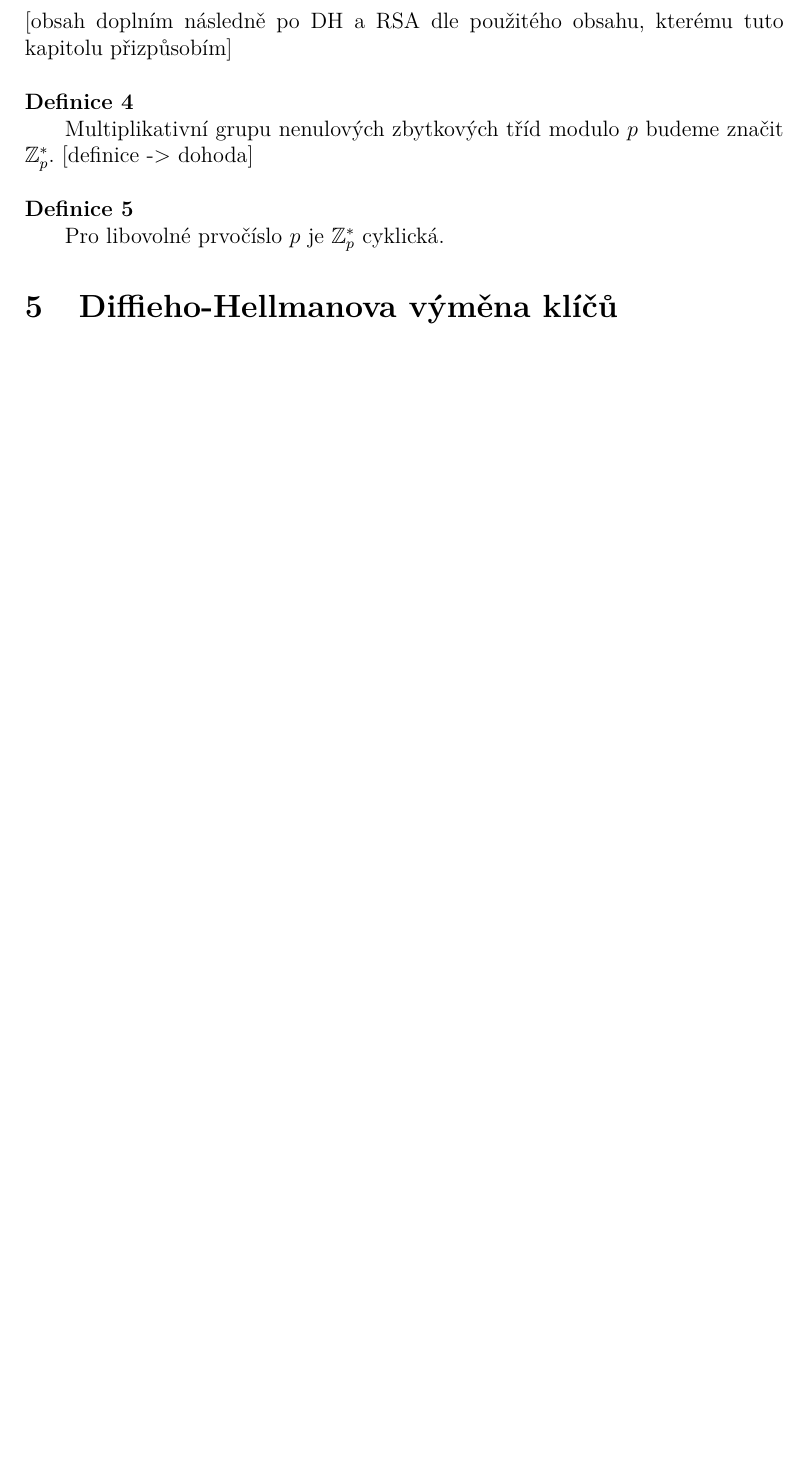
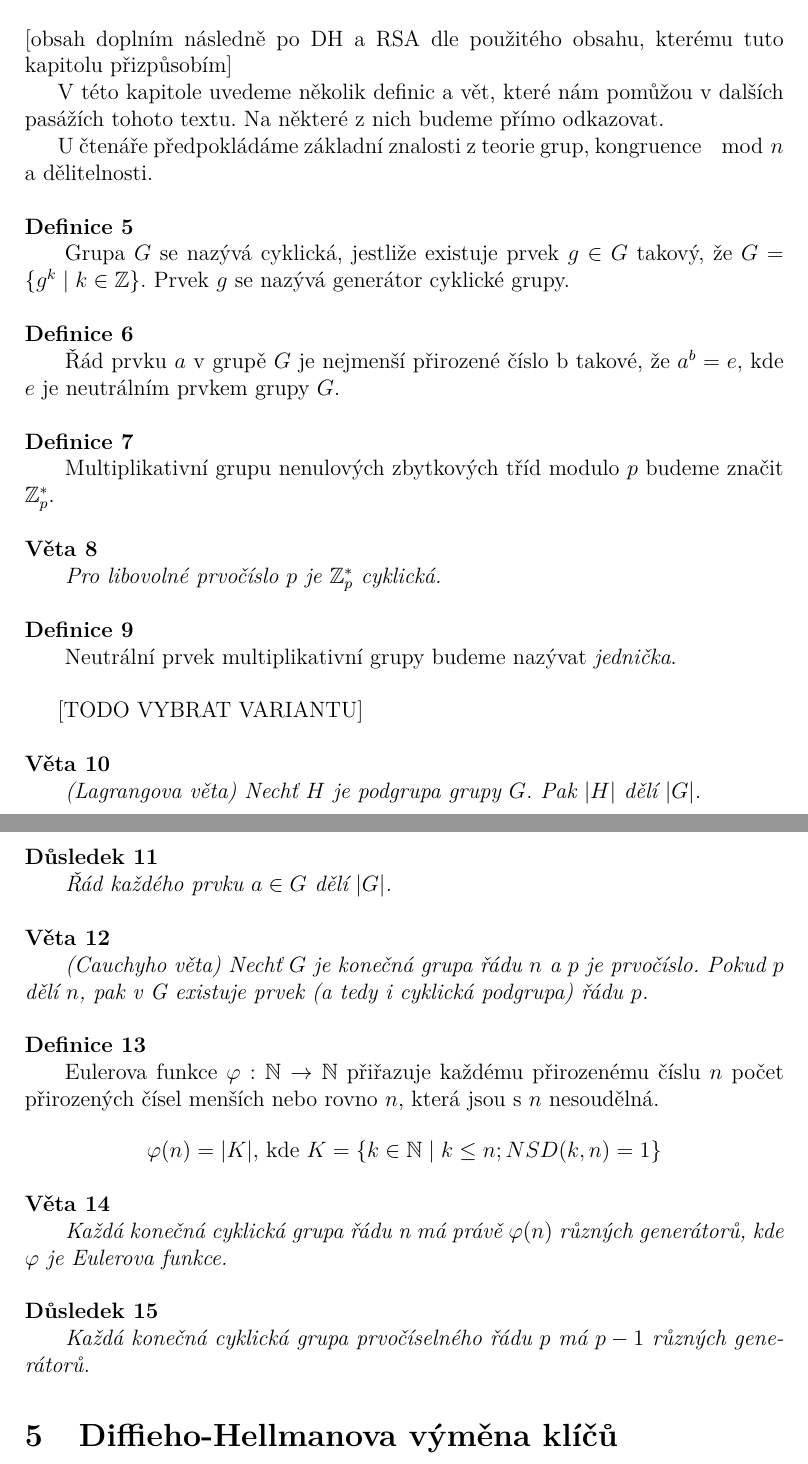
Before and after one commit to matejostadal/bachelor_thesis, a LaTeX thesis (kidiplom.tex): part of page 13 of 17 before the commit and two parts of pages 13 and 14 of 18 after it, the two joined at a grey line, cut so that both start at the same text, the shorter picture padded with empty space. Compiled offline with pdfLaTeX.

Commit message:
Modular arithmetic improved
Added several theorems and definitions

```diff
--- a/kidiplom.tex
+++ b/kidiplom.tex
@@ -378,27 +387,88 @@
 
     [obsah doplním následně po DH a RSA dle použitého obsahu, kterému tuto kapitolu přizpůsobím]
 
+    V této kapitole uvedeme několik definic a vět, které nám pomůžou v dalších pasážích tohoto textu.
+    Na některé z nich budeme přímo odkazovat.
+
     % todo co musi ctenar vedet
-    % generator, počet generátorů
-    % grupy Zn
+    U čtenáře předpokládáme základní znalosti z teorie grup, kongruence $\mod{n}$ a dělitelnosti.
+
+
     % dusledky pro Zp
-    % cyklicka grupa
     % multiplikativni grupa (grupa Zmod n vyhledem k nasobeni)
-    % Lagrangova věta
 
-    % $\mathbb{F}^*_p = \mathbb{Z}/p\mathbb{Z}$ $(2 \leq g \leq  p-2)$
-    % faktorova grupa
 
     % zdroj A Graduate Course... úplně nakonci Appendix A
 
-    \begin{definition}\label{def:Z*p}
-        Multiplikativní grupu nenulových zbytkových tříd modulo $p$ budeme značit $\mathbb{Z}^*_p$. [definice -> dohoda]
+    % Cyklicnost a generatory
+
+    \begin{definition}
+        Grupa $G$ se nazývá cyklická, jestliže existuje prvek $g \in G$ takový, že $G =\{g^k \mid k \in \mathbb{Z}\}$.
+        Prvek $g$ se nazývá generátor cyklické grupy.
     \end{definition}
 
     \begin{definition}
-        Pro libovolné prvočíslo $p$ je $\mathbb{Z}^*_p$ cyklická.
+        Řád prvku $a$ v grupě $G$ je nejmenší přirozené číslo b takové, že $a^b = e$, kde $e$ je neutrálním prvkem grupy $G$.
     \end{definition}
 
+
+
+    \begin{definition}\label{def:Z*p}
+        Multiplikativní grupu nenulových zbytkových tříd modulo $p$ budeme značit $\mathbb{Z}^*_p$.
+    \end{definition}
+
+    \begin{theorem}
+        Pro libovolné prvočíslo $p$ je $\mathbb{Z}^*_p$ cyklická.
+    \end{theorem}
+
+    \begin{definition}
+        Neutrální prvek multiplikativní grupy budeme nazývat \emph{jednička}.
+    \end{definition}
+
+
+
+
+    [TODO VYBRAT VARIANTU]
+
+    \begin{theorem}
+        (Lagrangova věta)
+        Nechť $H$ je podgrupa grupy $G$. Pak $|H|$ dělí $|G|$.
+    \end{theorem}
+
+    \begin{consequence}
+        Řád každého prvku $a \in G$ dělí $|G|$.
+    \end{consequence}
+
+
+
+    \begin{theorem}
+        (Cauchyho věta)
+        Nechť $G$ je konečná grupa řádu $n$ a $p$ je prvočíslo.
+        Pokud $p$ dělí $n$, pak v G existuje prvek (a tedy i cyklická podgrupa) řádu $p$.
+    \end{theorem}
+
+
+
+
+    % Euler
+
+    \begin{definition}
+        Eulerova funkce $\varphi: \mathbb{N} \rightarrow \mathbb{N}$ přiřazuje každému přirozenému číslu $n$
+        počet přirozených čísel menších nebo rovno $n$, která jsou s $n$ nesoudělná.
+
+        \begin{center}
+            $\varphi(n) = |K|$, kde $K = \{k \in \mathbb{N} \mid k \leq n; NSD(k,n)=1\}$
+        \end{center}
+
+    \end{definition}
+
+    \begin{theorem}\label{the:generators-count}
+        Každá konečná cyklická grupa řádu n má právě $\varphi(n)$ různých generátorů, kde $\varphi$ je Eulerova funkce.
+    \end{theorem}
+
+    \begin{consequence}\label{con:generators-count}
+        Každá konečná cyklická grupa prvočíselného řádu $p$ má $p-1$ různých generátorů.
+    \end{consequence}
 
 
 
```
Also changed, not shown: kidiplom.ind (deleted), kidiplom.pdf, kidiplom.tex (34 more changed lines), 9 other files.
